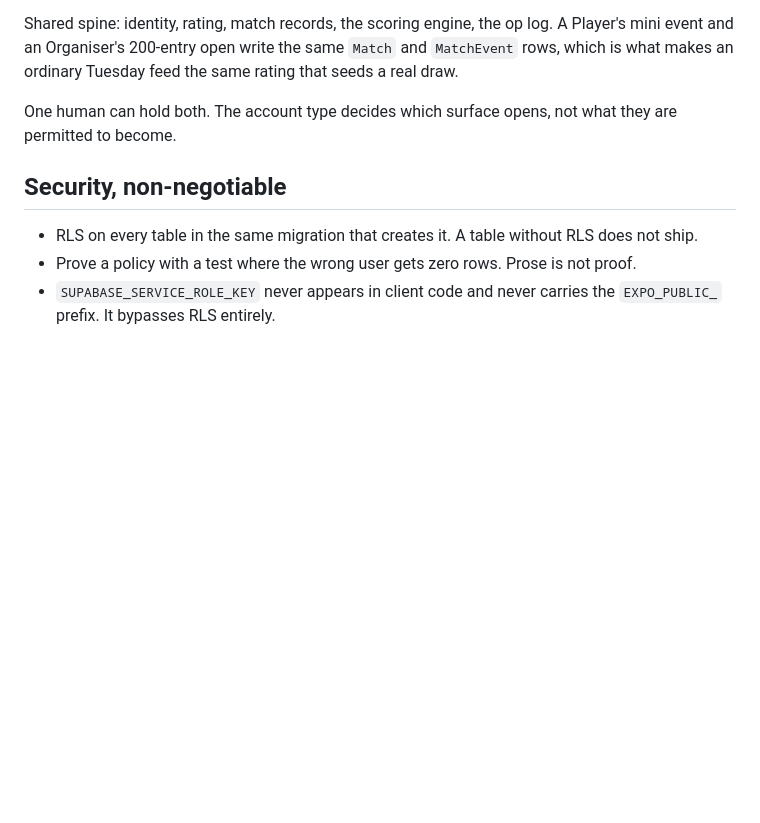
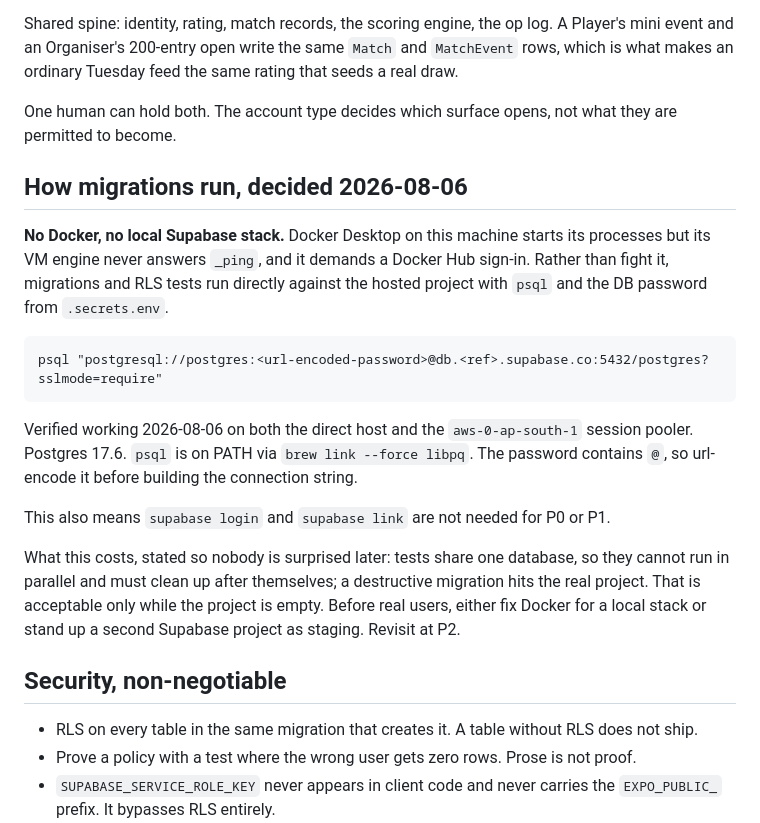
Before and after one commit to rahul22111970/shuttle, a Markdown page: CLAUDE.md, the part around the change. Rendered like a GitHub page; blank space fills up the shorter version.

Commit message:
docs(migrations): run against the hosted project, not a local Docker stack
Why: Docker Desktop starts its processes but its VM engine never answers _ping,
failing with repeated 503s for over seven minutes, and it opens a Docker Hub
sign-in prompt. The local Supabase stack the backlog assumed is therefore
unavailable. Verified that psql reaches the hosted project on both the direct
host and the ap-south-1 session pooler, so S0-06 onward is unblocked without
Docker, without a Docker Hub account, and without supabase login.

Review: no code changed, so no reviewer signature is required by the matrix.
The cost of this choice is written down rather than discovered later: tests now
share one database, cannot run in parallel, must clean up after themselves, and
a destructive migration hits the real project. Acceptable only while it is
empty. Revisit at P2 with either a working local stack or a staging project.

Co-Authored-By: Claude Opus 5 (1M context) <noreply@anthropic.com>

```diff
--- a/CLAUDE.md
+++ b/CLAUDE.md
@@ -26,6 +26,27 @@ Shared spine: identity, rating, match records, the scoring engine, the op log. A
 
 One human can hold both. The account type decides which surface opens, not what they are permitted to become.
 
+## How migrations run, decided 2026-08-06
+
+**No Docker, no local Supabase stack.** Docker Desktop on this machine starts its
+processes but its VM engine never answers `_ping`, and it demands a Docker Hub
+sign-in. Rather than fight it, migrations and RLS tests run directly against the
+hosted project with `psql` and the DB password from `.secrets.env`.
+
+    psql "postgresql://postgres:<url-encoded-password>@db.<ref>.supabase.co:5432/postgres?sslmode=require"
+
+Verified working 2026-08-06 on both the direct host and the `aws-0-ap-south-1`
+session pooler. Postgres 17.6. `psql` is on PATH via `brew link --force libpq`.
+The password contains `@`, so url-encode it before building the connection string.
+
+This also means `supabase login` and `supabase link` are not needed for P0 or P1.
+
+What this costs, stated so nobody is surprised later: tests share one database, so
+they cannot run in parallel and must clean up after themselves; a destructive
+migration hits the real project. That is acceptable only while the project is
+empty. Before real users, either fix Docker for a local stack or stand up a second
+Supabase project as staging. Revisit at P2.
+
 ## Security, non-negotiable
 
 - RLS on every table in the same migration that creates it. A table without RLS does not ship.
```
Also changed, not shown: BACKLOG.md (+2 -0 lines), BUILD_CHARTER.md (+2 -0 lines).
